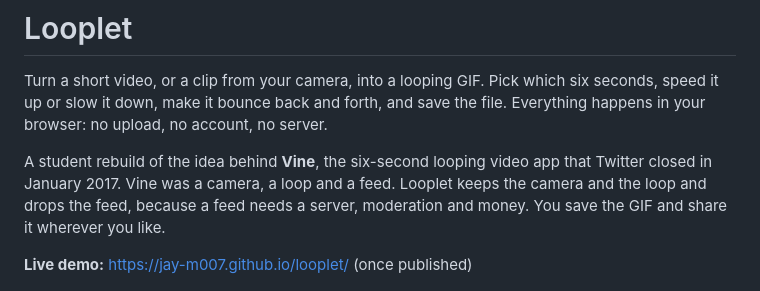
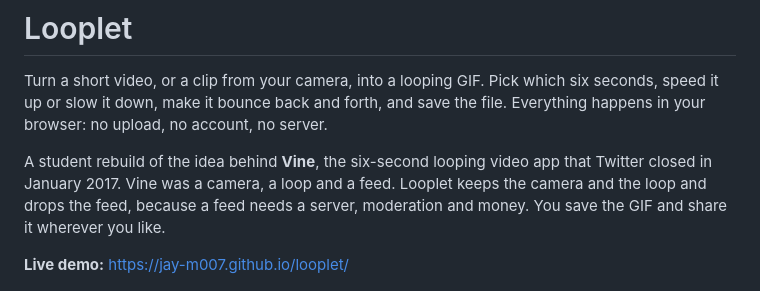
Before and after one commit to jay-m007/looplet, a Markdown page: README.md, the part around the change. Rendered like a GitHub page.

Commit message:
README: the live demo link is published
Co-Authored-By: Claude Sonnet 5.5 <noreply@anthropic.com>
Claude-Session: https://claude.ai/code/session_01QRs63zm8gdijnuehfq4bcv

```diff
--- a/README.md
+++ b/README.md
@@ -4,7 +4,7 @@ Turn a short video, or a clip from your camera, into a looping GIF. Pick which s
 
 A student rebuild of the idea behind **Vine**, the six-second looping video app that Twitter closed in January 2017. Vine was a camera, a loop and a feed. Looplet keeps the camera and the loop and drops the feed, because a feed needs a server, moderation and money. You save the GIF and share it wherever you like.
 
-**Live demo:** https://jay-m007.github.io/looplet/ (once published)
+**Live demo:** https://jay-m007.github.io/looplet/
 
 ![Making a GIF on a phone](docs/phone.png)
 
```
